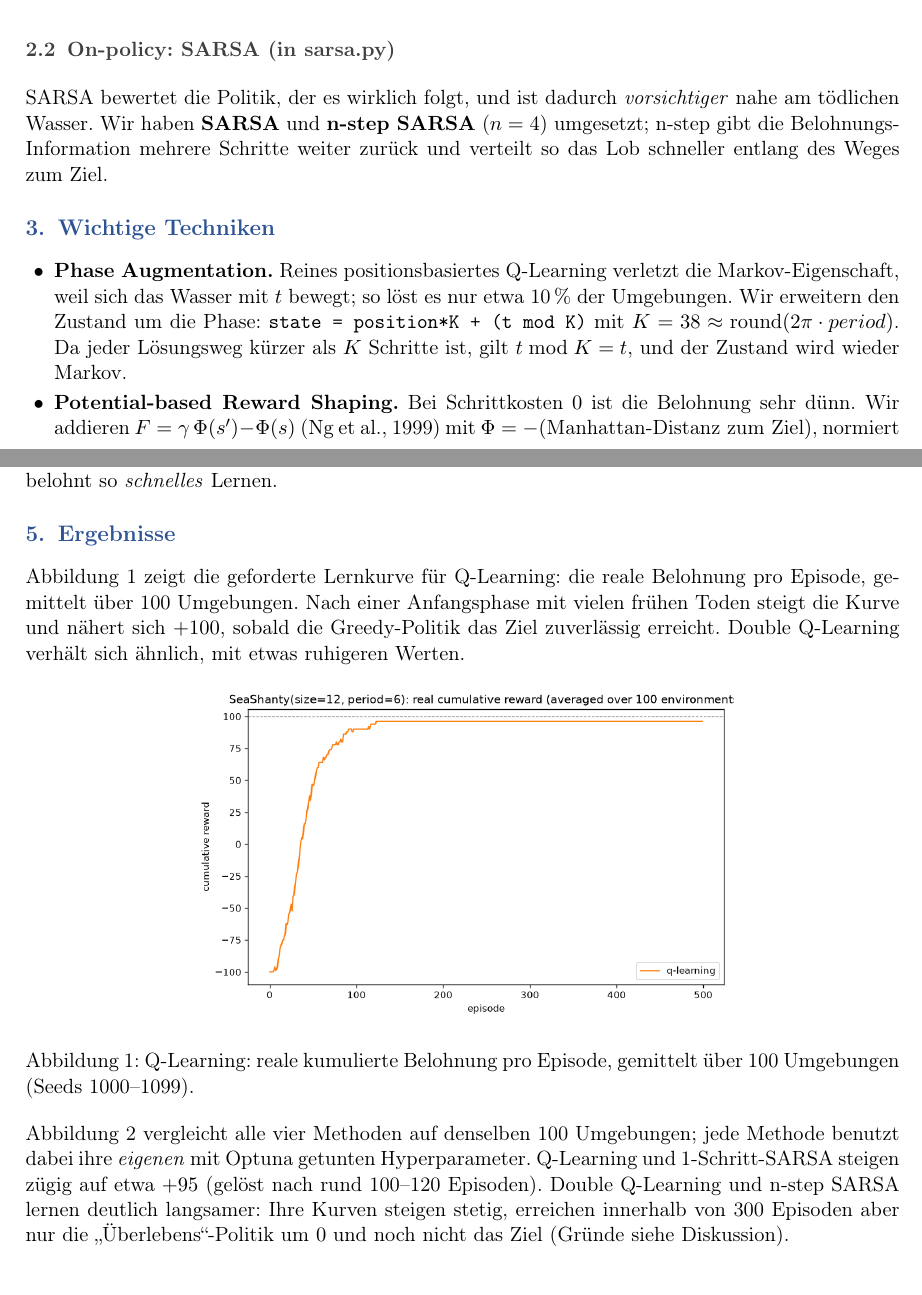
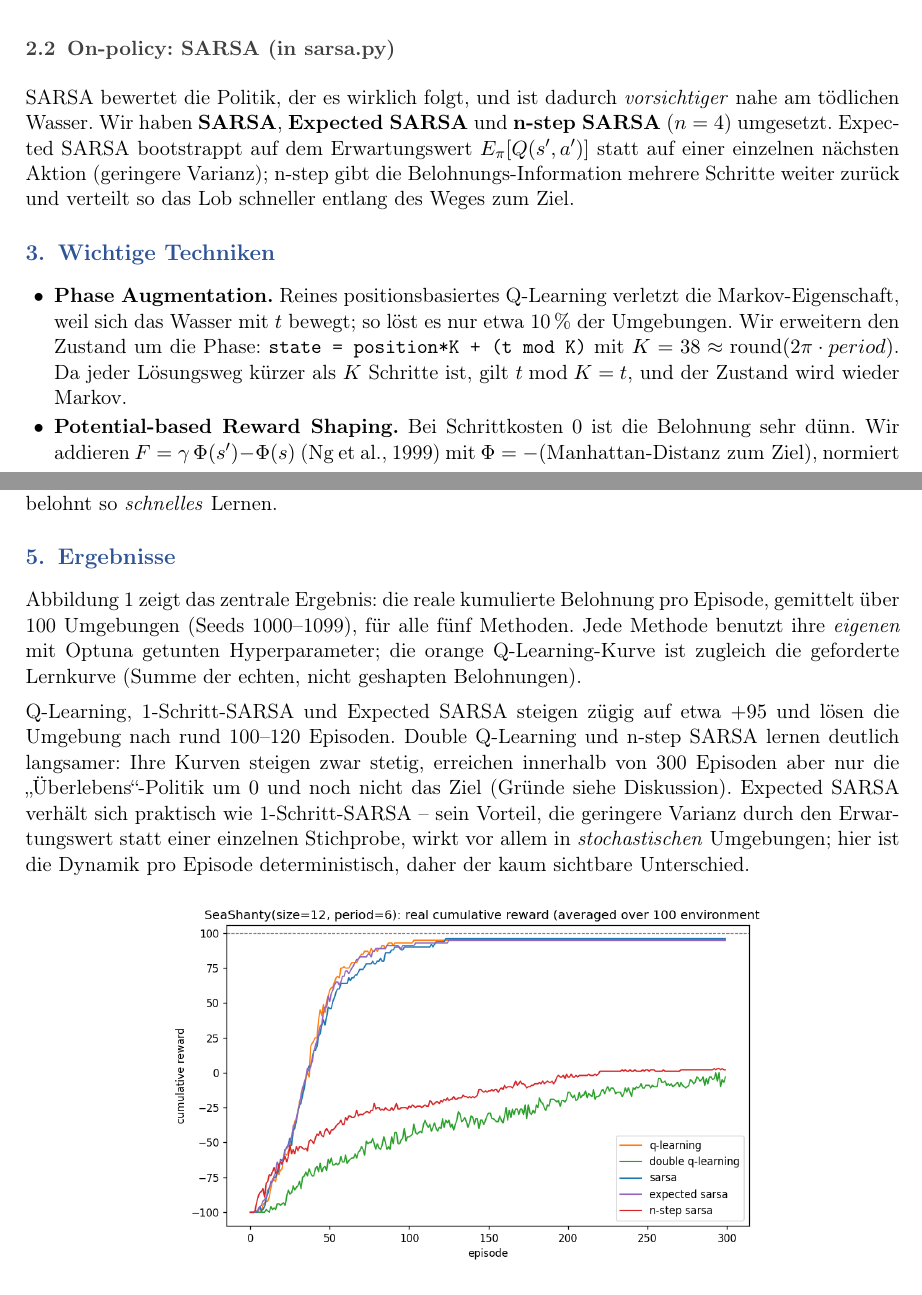
Before and after one commit to himanshunikam/RLTask1, a LaTeX document (report/Task1_Report.tex): two parts of pages 1 and 2 of 5, joined at a grey line, cut so that both start at the same text. Compiled offline with pdfLaTeX.

Commit message:
new report

```diff
--- a/report/Task1_Report.tex
+++ b/report/Task1_Report.tex
@@ -80,9 +80,11 @@ reduzieren -- das ist neben der gro\ss en $-100$-Strafe besonders wichtig.
 
 \subsection{On-policy: SARSA (in sarsa.py)}
 SARSA bewertet die Politik, der es wirklich folgt, und ist dadurch \emph{vorsichtiger}
-nahe am t\"odlichen Wasser. Wir haben \textbf{SARSA} und \textbf{n-step SARSA} ($n=4$)
-umgesetzt; n-step gibt die Belohnungs-Information mehrere Schritte weiter zur\"uck und
-verteilt so das Lob schneller entlang des Weges zum Ziel.
+nahe am t\"odlichen Wasser. Wir haben \textbf{SARSA}, \textbf{Expected SARSA} und
+\textbf{n-step SARSA} ($n=4$) umgesetzt. Expected SARSA bootstrappt auf dem Erwartungswert
+$E_\pi[Q(s',a')]$ statt auf einer einzelnen n\"achsten Aktion (geringere Varianz); n-step
+gibt die Belohnungs-Information mehrere Schritte weiter zur\"uck und verteilt so das Lob
+schneller entlang des Weges zum Ziel.
 
 % =====================================================================
 \section{Wichtige Techniken}
@@ -119,34 +121,28 @@ so \emph{schnelles} Lernen.
 % =====================================================================
 \section{Ergebnisse}
 % =====================================================================
-Abbildung~\ref{fig:qcurve} zeigt die geforderte Lernkurve f\"ur Q-Learning: die reale
-Belohnung pro Episode, gemittelt \"uber 100 Umgebungen. Nach einer Anfangsphase mit
-vielen fr\"uhen Toden steigt die Kurve und n\"ahert sich $+100$, sobald die
-Greedy-Politik das Ziel zuverl\"assig erreicht. Double Q-Learning verh\"alt sich
-\"ahnlich, mit etwas ruhigeren Werten.
+Abbildung~\ref{fig:compare} zeigt das zentrale Ergebnis: die reale kumulierte Belohnung
+pro Episode, gemittelt \"uber 100 Umgebungen (Seeds 1000--1099), f\"ur alle f\"unf Methoden.
+Jede Methode benutzt ihre \emph{eigenen} mit Optuna getunten Hyperparameter; die orange
+Q-Learning-Kurve ist zugleich die geforderte Lernkurve (Summe der echten, nicht geshapten
+Belohnungen).
 
-\IfFileExists{learning_curve.png}{%
-\begin{figure}[h]
-  \centering
-  \includegraphics[width=0.62\textwidth]{learning_curve.png}
-  \caption{Q-Learning: reale kumulierte Belohnung pro Episode, gemittelt \"uber
-           100 Umgebungen (Seeds 1000--1099).}
-  \label{fig:qcurve}
-\end{figure}}{}
-
-Abbildung~\ref{fig:compare} vergleicht alle vier Methoden auf denselben 100 Umgebungen;
-jede Methode benutzt dabei ihre \emph{eigenen} mit Optuna getunten Hyperparameter.
-Q-Learning und 1-Schritt-SARSA steigen z\"ugig auf etwa $+95$ (gel\"ost nach rund
-100--120 Episoden). Double Q-Learning und n-step SARSA lernen deutlich langsamer: Ihre
-Kurven steigen stetig, erreichen innerhalb von 300 Episoden aber nur die
-\glqq \"Uberlebens\grqq-Politik um $0$ und noch nicht das Ziel (Gr\"unde siehe Diskussion).
+Q-Learning, 1-Schritt-SARSA und Expected SARSA steigen z\"ugig auf etwa $+95$ und l\"osen
+die Umgebung nach rund 100--120 Episoden. Double Q-Learning und n-step SARSA lernen deutlich
+langsamer: Ihre Kurven steigen zwar stetig, erreichen innerhalb von 300 Episoden aber nur
+die \glqq \"Uberlebens\grqq-Politik um $0$ und noch nicht das Ziel (Gr\"unde siehe
+Diskussion). Expected SARSA verh\"alt sich praktisch wie 1-Schritt-SARSA -- sein Vorteil,
+die geringere Varianz durch den Erwartungswert statt einer einzelnen Stichprobe, wirkt vor
+allem in \emph{stochastischen} Umgebungen; hier ist die Dynamik pro Episode deterministisch,
+daher der kaum sichtbare Unterschied.
 
 \IfFileExists{methods_comparison.png}{%
 \begin{figure}[h]
   \centering
-  \includegraphics[width=0.62\textwidth]{methods_comparison.png}
-  \caption{Vergleich aller vier Methoden: reale kumulierte Belohnung pro Episode,
-           gemittelt \"uber 100 Umgebungen (Seeds 1000--1099).}
+  \includegraphics[width=0.68\textwidth]{methods_comparison.png}
+  \caption{Vergleich aller f\"unf Methoden: reale kumulierte Belohnung pro Episode,
+           gemittelt \"uber 100 Umgebungen (Seeds 1000--1099), jede mit ihren \emph{eigenen}
+           getunten Hyperparametern. Die Q-Learning-Kurve ist die geforderte Lernkurve.}
   \label{fig:compare}
 \end{figure}}{}
 
```
Also changed, not shown: methods_comparison.png, report/Task1_Report.pdf, report/methods_comparison.png, report/Task1_Report.tex (5 more changed lines), 2 other files.
